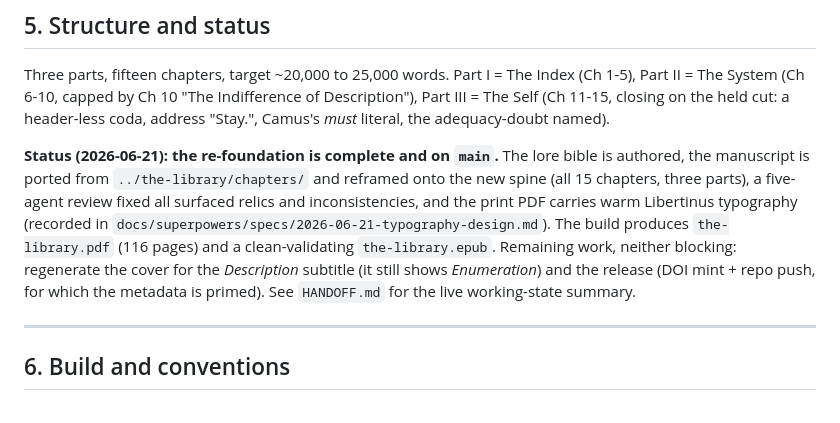
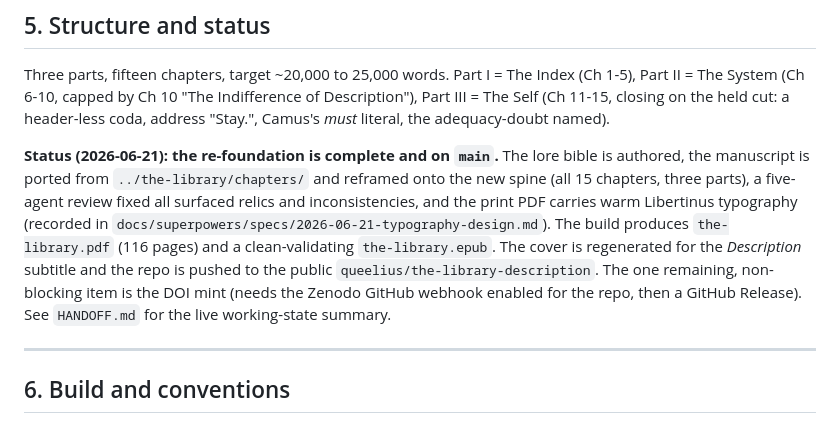
Before and after one commit to queelius/the-library-description, a Markdown page: CLAUDE.md, the part around the change. Rendered like a GitHub page.

```diff
--- a/CLAUDE.md
+++ b/CLAUDE.md
@@ -124,9 +124,10 @@ authored, the manuscript is ported from `../the-library/chapters/` and reframed
 spine (all 15 chapters, three parts), a five-agent review fixed all surfaced relics and
 inconsistencies, and the print PDF carries warm Libertinus typography (recorded in
 `docs/superpowers/specs/2026-06-21-typography-design.md`). The build produces
-`the-library.pdf` (116 pages) and a clean-validating `the-library.epub`. Remaining work,
-neither blocking: regenerate the cover for the *Description* subtitle (it still shows
-*Enumeration*) and the release (DOI mint + repo push, for which the metadata is primed). See
+`the-library.pdf` (116 pages) and a clean-validating `the-library.epub`. The cover is
+regenerated for the *Description* subtitle and the repo is pushed to the public
+`queelius/the-library-description`. The one remaining, non-blocking item is the DOI mint
+(needs the Zenodo GitHub webhook enabled for the repo, then a GitHub Release). See
 `HANDOFF.md` for the live working-state summary.
 
 ---
```
Also changed, not shown: HANDOFF.md (+14 -5 lines).
